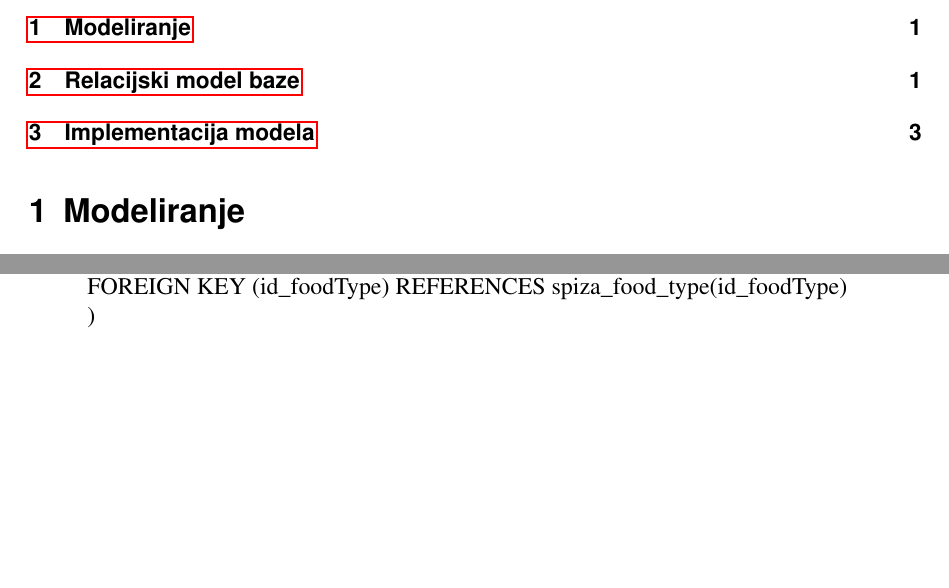
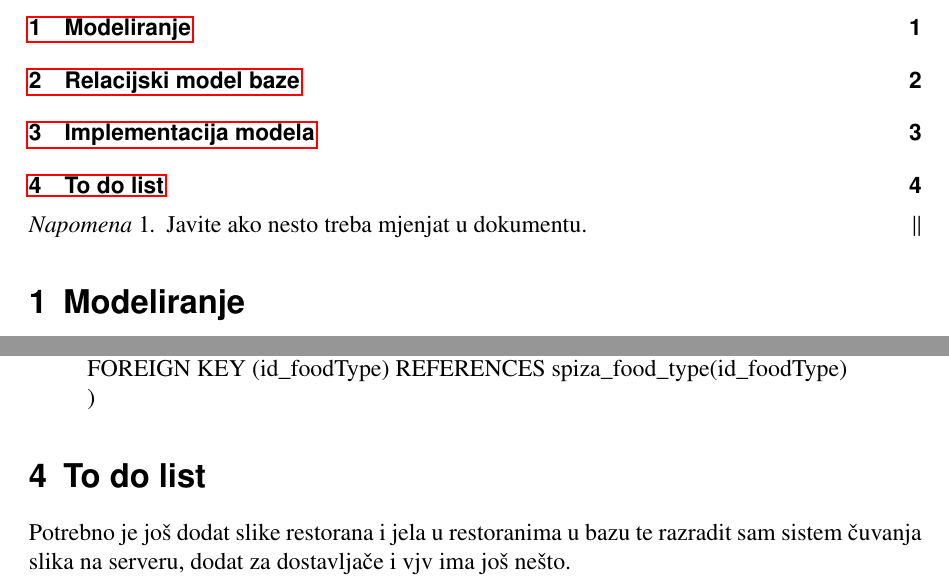
Before and after one commit to Marti1902/RP2, a LaTeX document (dokumentacija/main.tex): two parts of pages 1 and 4 of 4, joined at a grey line, cut so that both start at the same text, the shorter picture padded with empty space. Compiled offline with pdfLaTeX.

Commit message:
ispravak dokumentacije za bazu

```diff
--- a/dokumentacija/main.tex
+++ b/dokumentacija/main.tex
@@ -44,6 +44,9 @@
 \maketitle
 \tableofcontents
 
+\begin{napomena}
+Javite ako nesto treba mjenjat u dokumentu.
+\end{napomena}
 \section{Modeliranje}
 
 Za potrebe aplikacije uočili smo da nam je potrebno čuvati podatke o korisnicima, restoranima, nerudžbama, hrani koju restorani imaju u ponudi i povratnoj informaciji korisnika o kvaliteti. Koristimo MySQL bazu podataka. Za svakog korisnika imamo sljedeće podatke koje pamtimo: \textsf{id\_user}, \textsf{username}, \textsf{password\_hash}, \textsf{email}, \textsf{registration\_sequence}, \textsf{has\_registered}. Navedeni podaci potrebni su nam za registraciju korisnika te \textit{log in} korisnika, primarni ključ predstavlja \textbf{\textsf{id\_user}}. Svaki restoran ima sljedeće podatke: \textsf{id\_restaurant}, \textsf{password\_hash}, \textsf{email}, \textsf{registration\_sequence}, \textsf{has\_registered}, \textsf{name}, \textsf{address}, \textsf{description}. Navedeni podati potrebni su za registraciju novih restorana, \textit{log in }postojećih restorana te prikaza opisa restorana, primarni ključ je \textbf{\textsf{id\_restaurant}}. Potrebno je pohranit i podatke o jelima: \textsf{id\_food}, \textsf{name}, \textsf{description}, \textsf{waiting\_time}, \textsf{price}. Također pohranjujemo \textit{feedback} korisnika za svaku narudžbu.
@@ -133,5 +136,8 @@ Pomoću sljedećih naredbi kreiramo bazu.
     )
 \end{itemize}
 
+\section{To do list}
+Potrebno je još dodat slike restorana i jela u restoranima u bazu te razradit sam sistem čuvanja slika na serveru, dodat za dostavljače i vjv ima još nešto.
+
 
 \end{document}
```
Also changed, not shown: dokumentacija/RP2_spiza_dokumentacija_za_bazu.pdf.
